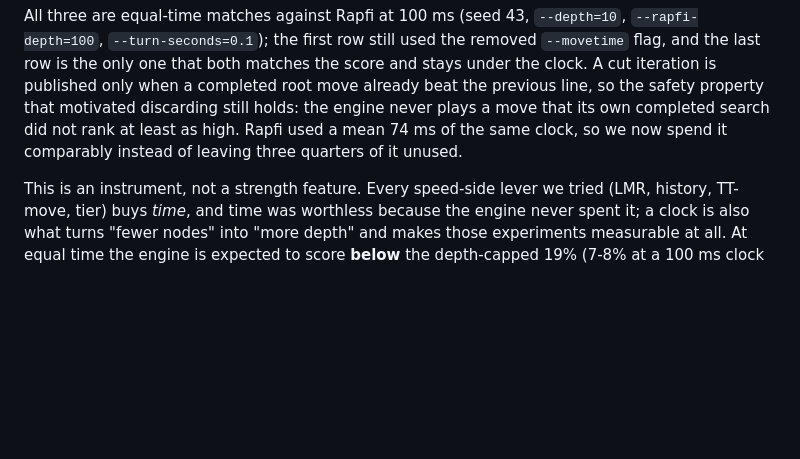
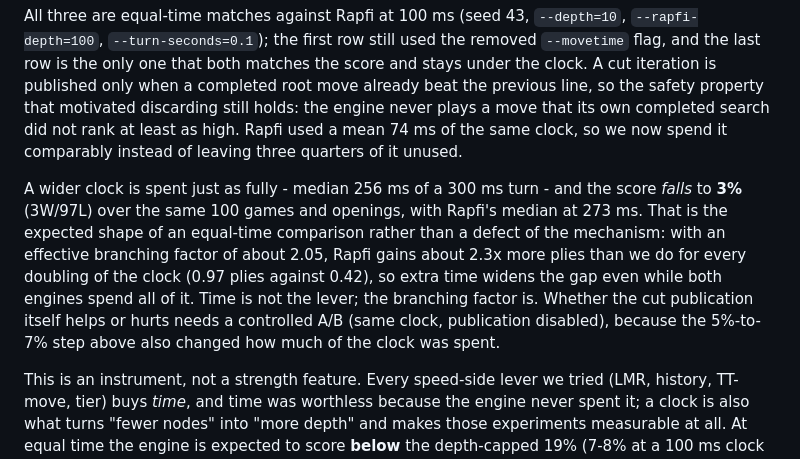
Before and after one commit to gkoos/gomoku, a Markdown page: docs/timeline.md, the part around the change. GitHub-like rendering; blank space fills up the shorter version.

Commit message:
docs: record the 300 ms equal-time point and why more time widens the gap
The cut-iteration mechanism keeps spending the clock - our median turn is 256 ms
of a 300 ms turn, Rapfi 273 ms - but the 100-game score falls from 7% at 100 ms
to 3% at 300 ms (3W/97L, all three wins as Black, none as White). Extra time
favours the engine that converts nodes into depth faster: with branching factors
of about 2.05 against 5.1, Rapfi gains about 2.3x more plies per doubling of the
clock (0.97 against 0.42). Time is not the lever.

The entry also records that the 5%-to-7% step at 100 ms was not a controlled A/B
of the cut publication, because it also changed how much of the clock was spent.
A publication-disabled run at the same clock is the experiment that would settle
it.

```diff
--- a/docs/timeline.md
+++ b/docs/timeline.md
@@ -443,6 +443,16 @@ still holds: the engine never plays a move that its own completed search did not
 rank at least as high. Rapfi used a mean 74 ms of the same clock, so we now spend
 it comparably instead of leaving three quarters of it unused.
 
+A wider clock is spent just as fully - median 256 ms of a 300 ms turn - and the
+score *falls* to **3%** (3W/97L) over the same 100 games and openings, with Rapfi's
+median at 273 ms. That is the expected shape of an equal-time comparison rather
+than a defect of the mechanism: with an effective branching factor of about 2.05,
+Rapfi gains about 2.3x more plies than we do for every doubling of the clock (0.97
+plies against 0.42), so extra time widens the gap even while both engines spend all
+of it. Time is not the lever; the branching factor is. Whether the cut publication
+itself helps or hurts needs a controlled A/B (same clock, publication disabled),
+because the 5%-to-7% step above also changed how much of the clock was spent.
+
 This is an instrument, not a strength feature. Every speed-side lever we tried
 (LMR, history, TT-move, tier) buys *time*, and time was worthless because the
 engine never spent it; a clock is also what turns "fewer nodes" into "more depth"
```
